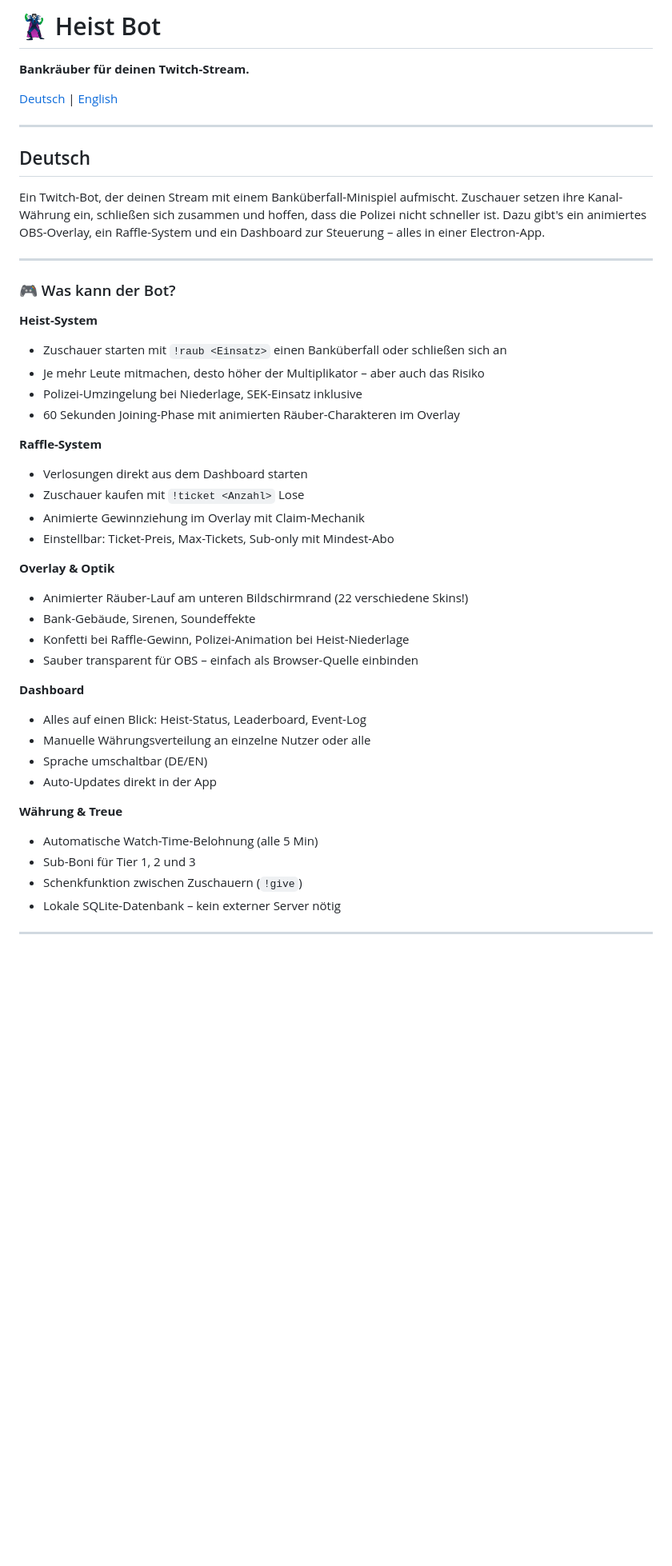
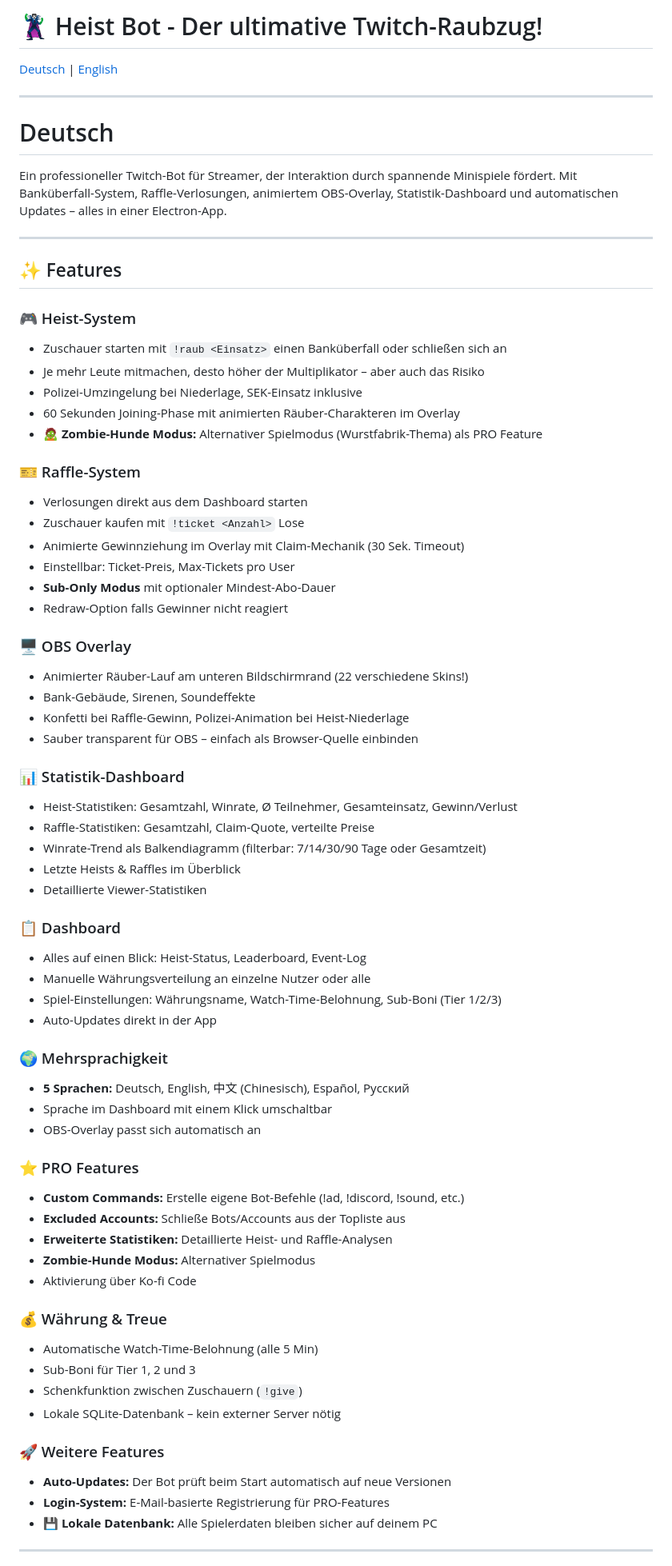
Before and after one commit to Benjamin-Web/Heist_Bot_Updates, a Markdown page: README.md, the part around one of its changes. Shown at 80% size. Rendered like a GitHub page; blank space fills up the shorter version.

```diff
--- a/README.md
+++ b/README.md
@@ -1,50 +1,74 @@
-# 🦹‍♂️ Heist Bot
-
-**Bankräuber für deinen Twitch-Stream.**
+# 🦹‍♂️ Heist Bot - Der ultimative Twitch-Raubzug!
 
 [Deutsch](#deutsch) | [English](#english)
 
 ---
 
 <a name="deutsch"></a>
+# Deutsch
 
-## Deutsch
-
-Ein Twitch-Bot, der deinen Stream mit einem Banküberfall-Minispiel aufmischt. Zuschauer setzen ihre Kanal-Währung ein, schließen sich zusammen und hoffen, dass die Polizei nicht schneller ist. Dazu gibt's ein animiertes OBS-Overlay, ein Raffle-System und ein Dashboard zur Steuerung – alles in einer Electron-App.
+Ein professioneller Twitch-Bot für Streamer, der Interaktion durch spannende Minispiele fördert. Mit Banküberfall-System, Raffle-Verlosungen, animiertem OBS-Overlay, Statistik-Dashboard und automatischen Updates – alles in einer Electron-App.
 
 ---
 
-### 🎮 Was kann der Bot?
+## ✨ Features
 
-**Heist-System**
+### 🎮 Heist-System
 - Zuschauer starten mit `!raub <Einsatz>` einen Banküberfall oder schließen sich an
 - Je mehr Leute mitmachen, desto höher der Multiplikator – aber auch das Risiko
 - Polizei-Umzingelung bei Niederlage, SEK-Einsatz inklusive
 - 60 Sekunden Joining-Phase mit animierten Räuber-Charakteren im Overlay
+- **🧟 Zombie-Hunde Modus:** Alternativer Spielmodus (Wurstfabrik-Thema) als PRO Feature
 
-**Raffle-System**
+### 🎫 Raffle-System
 - Verlosungen direkt aus dem Dashboard starten
 - Zuschauer kaufen mit `!ticket <Anzahl>` Lose
-- Animierte Gewinnziehung im Overlay mit Claim-Mechanik
-- Einstellbar: Ticket-Preis, Max-Tickets, Sub-only mit Mindest-Abo
+- Animierte Gewinnziehung im Overlay mit Claim-Mechanik (30 Sek. Timeout)
+- Einstellbar: Ticket-Preis, Max-Tickets pro User
+- **Sub-Only Modus** mit optionaler Mindest-Abo-Dauer
+- Redraw-Option falls Gewinner nicht reagiert
 
-**Overlay & Optik**
+### 🖥️ OBS Overlay
 - Animierter Räuber-Lauf am unteren Bildschirmrand (22 verschiedene Skins!)
 - Bank-Gebäude, Sirenen, Soundeffekte
 - Konfetti bei Raffle-Gewinn, Polizei-Animation bei Heist-Niederlage
 - Sauber transparent für OBS – einfach als Browser-Quelle einbinden
 
-**Dashboard**
+### 📊 Statistik-Dashboard
+- Heist-Statistiken: Gesamtzahl, Winrate, Ø Teilnehmer, Gesamteinsatz, Gewinn/Verlust
+- Raffle-Statistiken: Gesamtzahl, Claim-Quote, verteilte Preise
+- Winrate-Trend als Balkendiagramm (filterbar: 7/14/30/90 Tage oder Gesamtzeit)
+- Letzte Heists & Raffles im Überblick
+- Detaillierte Viewer-Statistiken
+
+### 📋 Dashboard
 - Alles auf einen Blick: Heist-Status, Leaderboard, Event-Log
 - Manuelle Währungsverteilung an einzelne Nutzer oder alle
-- Sprache umschaltbar (DE/EN)
+- Spiel-Einstellungen: Währungsname, Watch-Time-Belohnung, Sub-Boni (Tier 1/2/3)
 - Auto-Updates direkt in der App
 
-**Währung & Treue**
+### 🌍 Mehrsprachigkeit
+- **5 Sprachen:** Deutsch, English, 中文 (Chinesisch), Español, Русский
+- Sprache im Dashboard mit einem Klick umschaltbar
+- OBS-Overlay passt sich automatisch an
+
+### ⭐ PRO Features
+- **Custom Commands:** Erstelle eigene Bot-Befehle (!ad, !discord, !sound, etc.)
+- **Excluded Accounts:** Schließe Bots/Accounts aus der Topliste aus
+- **Erweiterte Statistiken:** Detaillierte Heist- und Raffle-Analysen
+- **Zombie-Hunde Modus:** Alternativer Spielmodus
+- Aktivierung über Ko-fi Code
+
+### 💰 Währung & Treue
 - Automatische Watch-Time-Belohnung (alle 5 Min)
 - Sub-Boni für Tier 1, 2 und 3
 - Schenkfunktion zwischen Zuschauern (`!give`)
 - Lokale SQLite-Datenbank – kein externer Server nötig
 
+### 🚀 Weitere Features
+- **Auto-Updates:** Der Bot prüft beim Start automatisch auf neue Versionen
+- **Login-System:** E-Mail-basierte Registrierung für PRO-Features
+- **💾 Lokale Datenbank:** Alle Spielerdaten bleiben sicher auf deinem PC
+
 ---
 
```
Also changed, not shown: other parts of README.md (+128 -79 lines).
